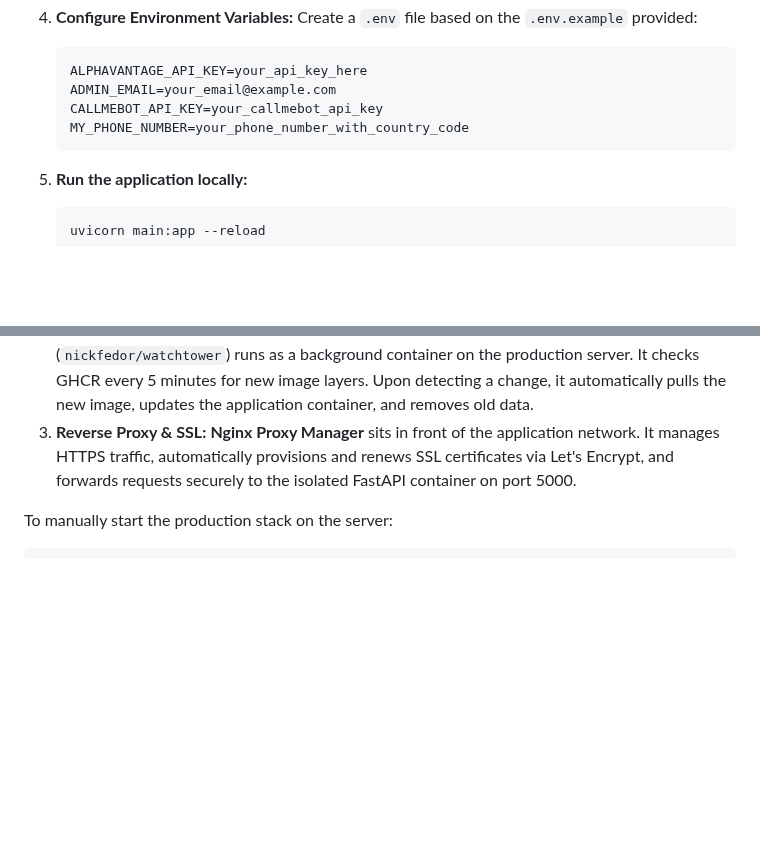
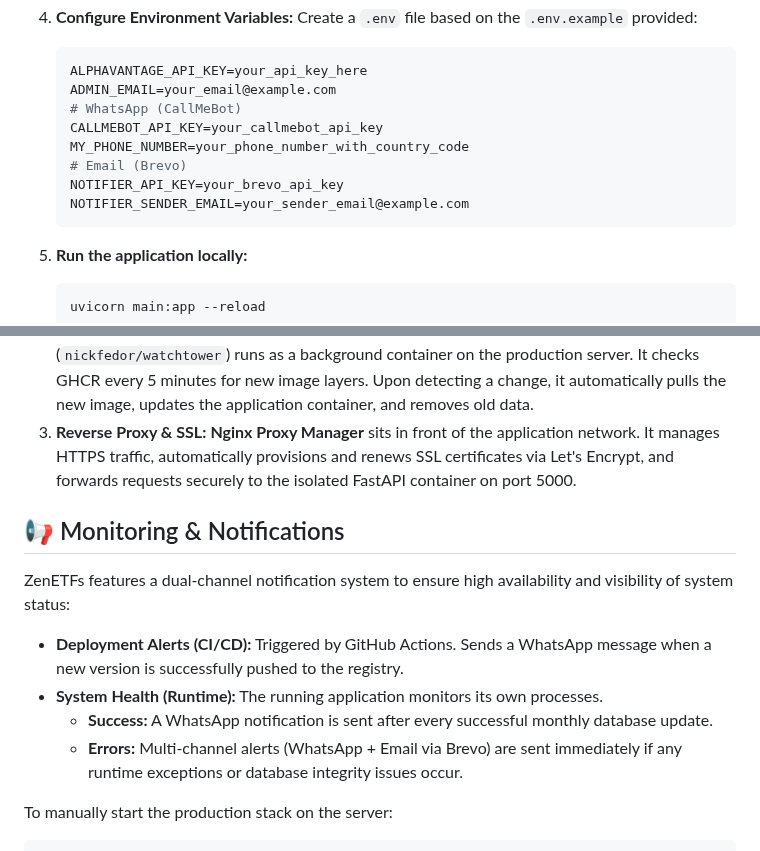
Before and after one commit to Kowal1616/simple-investing, a Markdown page: README.md, 2 parts joined by grey strips. Drawn GitHub-style; blank space fills up the shorter version.

Commit message:
docs: add monitoring section and complete env variables in README

````diff
--- a/README.md
+++ b/README.md
@@ -43,8 +43,12 @@ A robust financial analysis tool designed to track and visualize long-term inves
    ```env
    ALPHAVANTAGE_API_KEY=your_api_key_here
    ADMIN_EMAIL=your_email@example.com
+   # WhatsApp (CallMeBot)
    CALLMEBOT_API_KEY=your_callmebot_api_key
    MY_PHONE_NUMBER=your_phone_number_with_country_code
+   # Email (Brevo)
+   NOTIFIER_API_KEY=your_brevo_api_key
+   NOTIFIER_SENDER_EMAIL=your_sender_email@example.com
    ```
 
 5. **Run the application locally:**
@@ -60,6 +64,15 @@ The application runs on a production-ready containerized stack with a fully auto
 2. **Continuous Deployment (CD) with Watchtower:** An actively maintained fork of Watchtower (`nickfedor/watchtower`) runs as a background container on the production server. It checks GHCR every 5 minutes for new image layers. Upon detecting a change, it automatically pulls the new image, updates the application container, and removes old data.
 3. **Reverse Proxy & SSL:** **Nginx Proxy Manager** sits in front of the application network. It manages HTTPS traffic, automatically provisions and renews SSL certificates via Let's Encrypt, and forwards requests securely to the isolated FastAPI container on port 5000.
 
+## 📢 Monitoring & Notifications
+
+ZenETFs features a dual-channel notification system to ensure high availability and visibility of system status:
+
+*   **Deployment Alerts (CI/CD):** Triggered by GitHub Actions. Sends a WhatsApp message when a new version is successfully pushed to the registry.
+*   **System Health (Runtime):** The running application monitors its own processes.
+    *   **Success:** A WhatsApp notification is sent after every successful monthly database update.
+    *   **Errors:** Multi-channel alerts (WhatsApp + Email via Brevo) are sent immediately if any runtime exceptions or database integrity issues occur.
+
 To manually start the production stack on the server:
 ```bash
 docker compose pull
````
